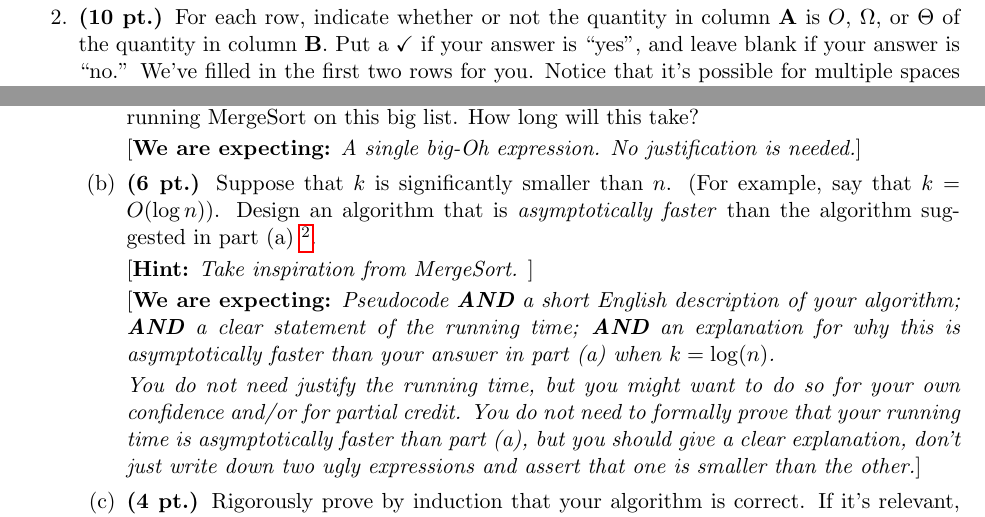
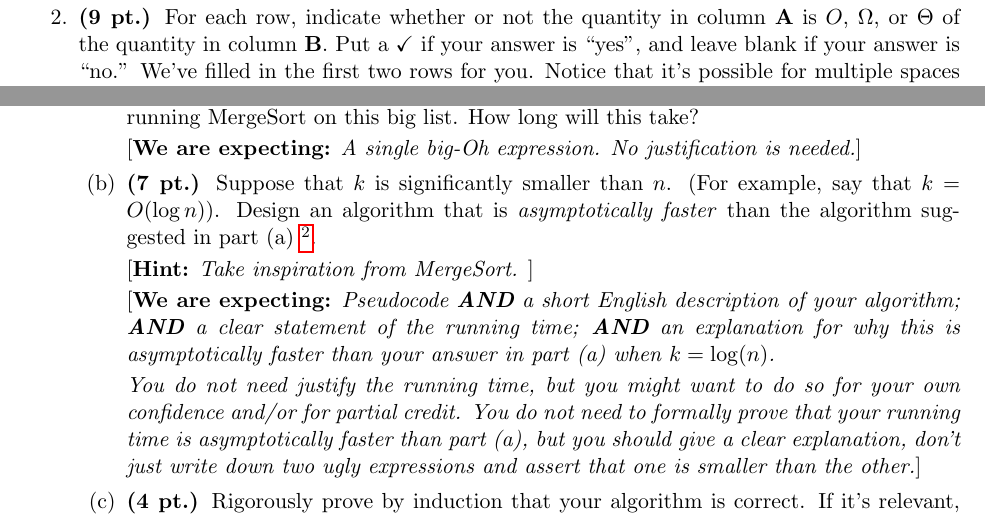
Before and after one commit to cs161-stanford/cs161-stanford.github.io, a LaTeX problem sheet (assets/homework/latex_templates/HW1.tex): two parts of pages 1 and 6 of 6, joined at a grey line, cut so that both start at the same text. Compiled offline with pdfLaTeX.

Commit message:
points fix on hw

```diff
--- a/assets/homework/latex_templates/HW1.tex
+++ b/assets/homework/latex_templates/HW1.tex
@@ -73,7 +73,7 @@ We recommend you do the exercises on your own before collaborating with your gro
 
 %%%%%%%%%%%%%% EXERCISE 2 %%%%%%%%%%%%%%%%%%%%%%%%%
 
-\item \pts{10}
+\item \pts{9}
 For each row, indicate whether or not the quantity in column \textbf{A} is $O$, $\Omega$, or $\Theta$ of the quantity in column \textbf{B}.  Put a $\checkmark$ if your answer is ``yes'', and leave blank if your answer is ``no.'' We've filled in the first two rows for you.  Notice that it's possible for multiple spaces per row to have a $\checkmark$ in them. All logarithms are base 2 unless otherwise stated.
 
 	\expecting{ Some of the blanks to be marked with a $\checkmark$ (or $X$, or $\smiley$, or your favorite symbol).   No explanation is required.}
@@ -251,7 +251,7 @@ There are $k$ flocks of ducks, and each flock has $n$ ducks each.  The $k$ flock
 
 \expecting{A single big-Oh expression.  No justification is needed.}
 
-\item \pts{6} Suppose that $k$ is significantly smaller than $n$.  (For example, say that $k = O(\log n)$).  Design an algorithm that is \emph{asymptotically faster} than the algorithm suggested in part (a) \footnote{Here, ``asymptotically faster'' means that if the running time of your algorithm is $T(n)$, and if $T_0(n)$ is your running time from part (a), then $T(n) = O(T_0(n))$ but $T_0(n)$ is \emph{not} $O(T(n))$.}.
+\item \pts{7} Suppose that $k$ is significantly smaller than $n$.  (For example, say that $k = O(\log n)$).  Design an algorithm that is \emph{asymptotically faster} than the algorithm suggested in part (a) \footnote{Here, ``asymptotically faster'' means that if the running time of your algorithm is $T(n)$, and if $T_0(n)$ is your running time from part (a), then $T(n) = O(T_0(n))$ but $T_0(n)$ is \emph{not} $O(T(n))$.}.
 
 \hint{Take inspiration from MergeSort.}
 
```
Also changed, not shown: assets/homework/worksheets/HW1.pdf, assets/homework/latex_templates/HW1.tex (2 more changed lines).
